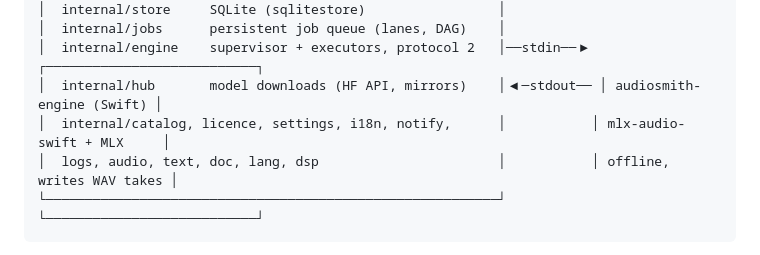
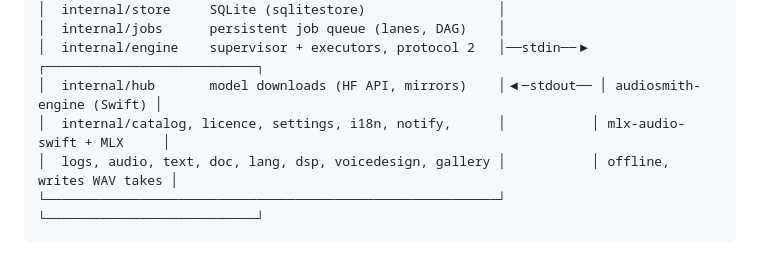
Before and after one commit to Reger-c/AudioSmith, a Markdown page: README.md, the part around the change. Rendered like a GitHub page.

Commit message:
docs: internal/voicedesign, internal/gallery(/persona) in the package map, import rules and ownership

````diff
--- a/README.md
+++ b/README.md
@@ -41,7 +41,7 @@ All long work runs as jobs in one persistent queue: generation, preloads and dow
 │  internal/engine    supervisor + executors, protocol 2   │──stdin──▶ ┌───────────────────────────┐
 │  internal/hub       model downloads (HF API, mirrors)    │◀─stdout── │ audiosmith-engine (Swift) │
 │  internal/catalog, licence, settings, i18n, notify,      │           │ mlx-audio-swift + MLX     │
-│  logs, audio, text, doc, lang, dsp                       │           │ offline, writes WAV takes │
+│  logs, audio, text, doc, lang, dsp, voicedesign, gallery │           │ offline, writes WAV takes │
 └──────────────────────────────────────────────────────────┘           └───────────────────────────┘
 ```
 
````
Also changed, not shown: docs/architecture.md (+8 -3 lines).
